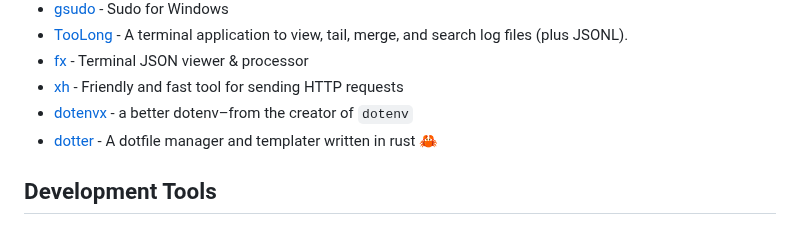
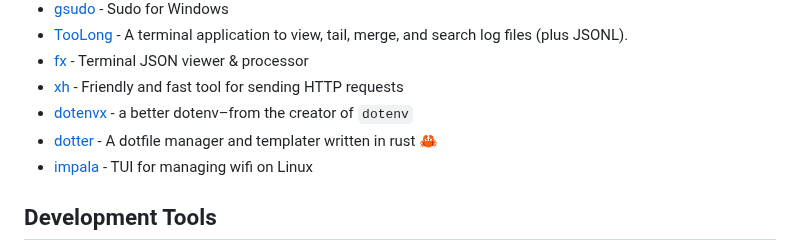
Before and after one commit to seanmars/my-awesome-tools, a Markdown page: docs/README.md, the part around the change. GitHub-like rendering.

```diff
--- a/docs/README.md
+++ b/docs/README.md
@@ -13,6 +13,7 @@
 - [xh](https://github.com/ducaale/xh) - Friendly and fast tool for sending HTTP requests
 - [dotenvx](https://github.com/dotenvx/dotenvx) - a better dotenv–from the creator of `dotenv`
 - [dotter](https://github.com/SuperCuber/dotter) - A dotfile manager and templater written in rust 🦀
+- [impala](https://github.com/pythops/impala) - TUI for managing wifi on Linux
 
 ## Development Tools
 
```
